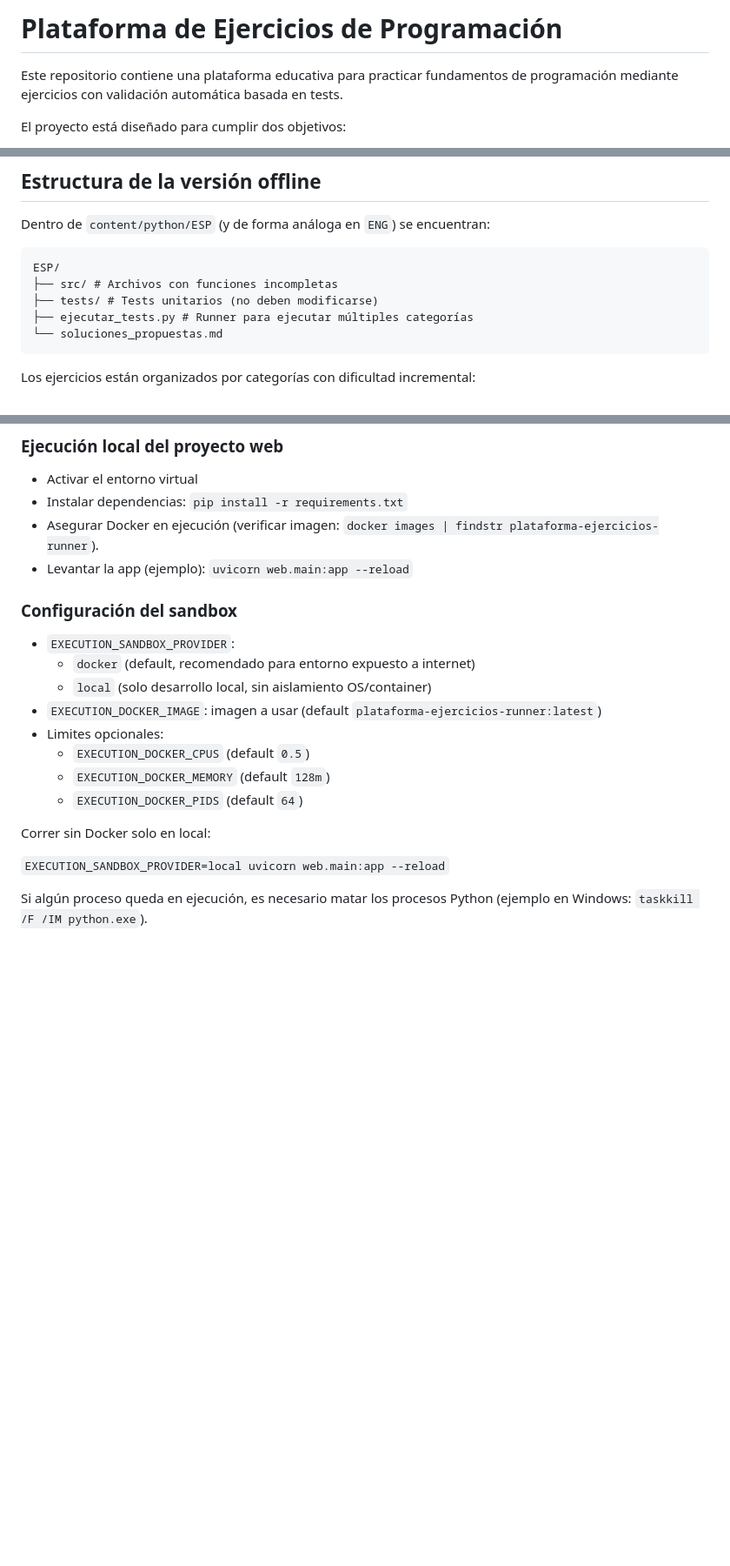
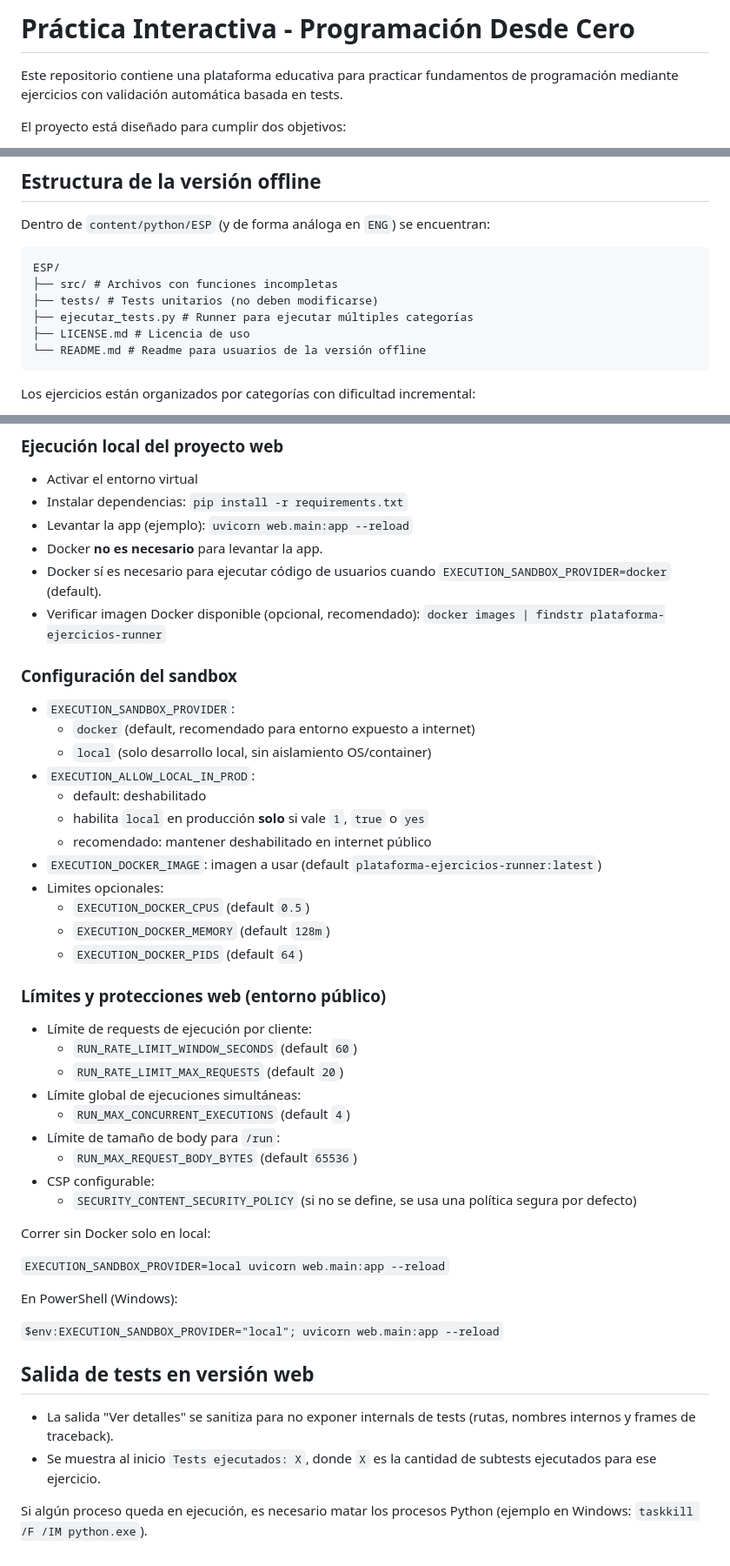
Before and after one commit to patr1c1a/plataforma-practica-interactiva, a Markdown page: README.md, 3 parts joined by grey strips. Shown at 87% size. Rendered like a GitHub page; blank space fills up the shorter version.

Commit message:
chore: actualizar y agregar readme

````diff
--- a/README.md
+++ b/README.md
@@ -1,4 +1,4 @@
-# Plataforma de Ejercicios de Programación
+# Práctica Interactiva - Programación Desde Cero
 
 Este repositorio contiene una plataforma educativa para practicar fundamentos de programación mediante ejercicios con validación automática basada en tests.
 
@@ -86,7 +90,8 @@ ESP/
 ├── src/ # Archivos con funciones incompletas
 ├── tests/ # Tests unitarios (no deben modificarse)
 ├── ejecutar_tests.py # Runner para ejecutar múltiples categorías
-└── soluciones_propuestas.md
+├── LICENSE.md # Licencia de uso
+└── README.md # Readme para usuarios de la versión offline
 ```
 
 Los ejercicios están organizados por categorías con dificultad incremental:
@@ -194,22 +199,49 @@ Solo se deberá volver a correr este comando si se modifica web/sandbox_runner/D
 
 - Activar el entorno virtual
 - Instalar dependencias: `pip install -r requirements.txt`
-- Asegurar Docker en ejecución (verificar imagen: `docker images | findstr plataforma-ejercicios-runner`).
 - Levantar la app (ejemplo): `uvicorn web.main:app --reload`
+- Docker **no es necesario** para levantar la app.
+- Docker sí es necesario para ejecutar código de usuarios cuando `EXECUTION_SANDBOX_PROVIDER=docker` (default).
+- Verificar imagen Docker disponible (opcional, recomendado): `docker images | findstr plataforma-ejercicios-runner`
 
 ### Configuración del sandbox
 
 - `EXECUTION_SANDBOX_PROVIDER`:
   - `docker` (default, recomendado para entorno expuesto a internet)
   - `local` (solo desarrollo local, sin aislamiento OS/container)
+- `EXECUTION_ALLOW_LOCAL_IN_PROD`:
+  - default: deshabilitado
+  - habilita `local` en producción **solo** si vale `1`, `true` o `yes`
+  - recomendado: mantener deshabilitado en internet público
 - `EXECUTION_DOCKER_IMAGE`: imagen a usar (default `plataforma-ejercicios-runner:latest`)
 - Limites opcionales:
   - `EXECUTION_DOCKER_CPUS` (default `0.5`)
   - `EXECUTION_DOCKER_MEMORY` (default `128m`)
   - `EXECUTION_DOCKER_PIDS` (default `64`)
 
+### Límites y protecciones web (entorno público)
+
+- Límite de requests de ejecución por cliente:
+  - `RUN_RATE_LIMIT_WINDOW_SECONDS` (default `60`)
+  - `RUN_RATE_LIMIT_MAX_REQUESTS` (default `20`)
+- Límite global de ejecuciones simultáneas:
+  - `RUN_MAX_CONCURRENT_EXECUTIONS` (default `4`)
+- Límite de tamaño de body para `/run`:
+  - `RUN_MAX_REQUEST_BODY_BYTES` (default `65536`)
+- CSP configurable:
+  - `SECURITY_CONTENT_SECURITY_POLICY` (si no se define, se usa una política segura por defecto)
+
 Correr sin Docker solo en local:
 
 `EXECUTION_SANDBOX_PROVIDER=local uvicorn web.main:app --reload`
 
+En PowerShell (Windows):
+
+`$env:EXECUTION_SANDBOX_PROVIDER="local"; uvicorn web.main:app --reload`
+
+## Salida de tests en versión web
+
+- La salida "Ver detalles" se sanitiza para no exponer internals de tests (rutas, nombres internos y frames de traceback).
+- Se muestra al inicio `Tests ejecutados: X`, donde `X` es la cantidad de subtests ejecutados para ese ejercicio.
+
 Si algún proceso queda en ejecución, es necesario matar los procesos Python (ejemplo en Windows: `taskkill /F /IM python.exe`).
````
Also changed, not shown: other parts of README.md (+4 -0 lines), 2 other files.
